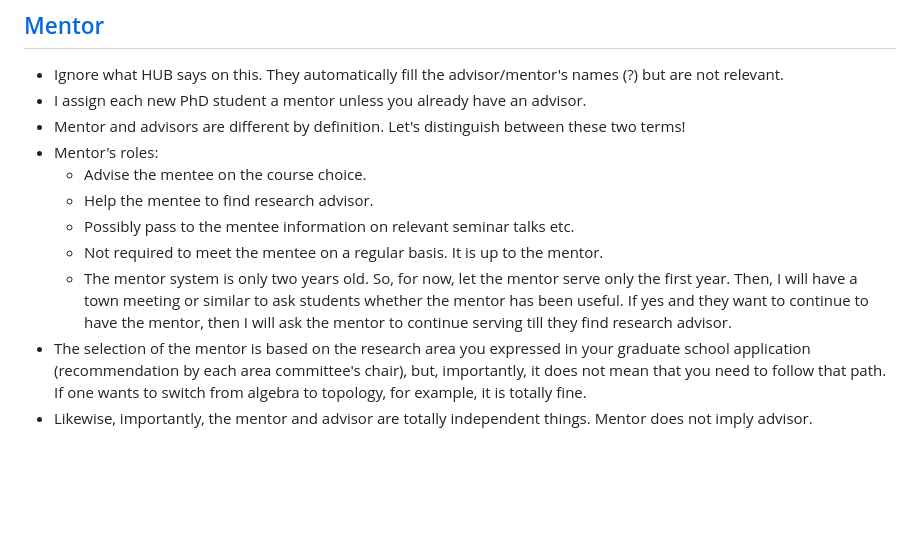
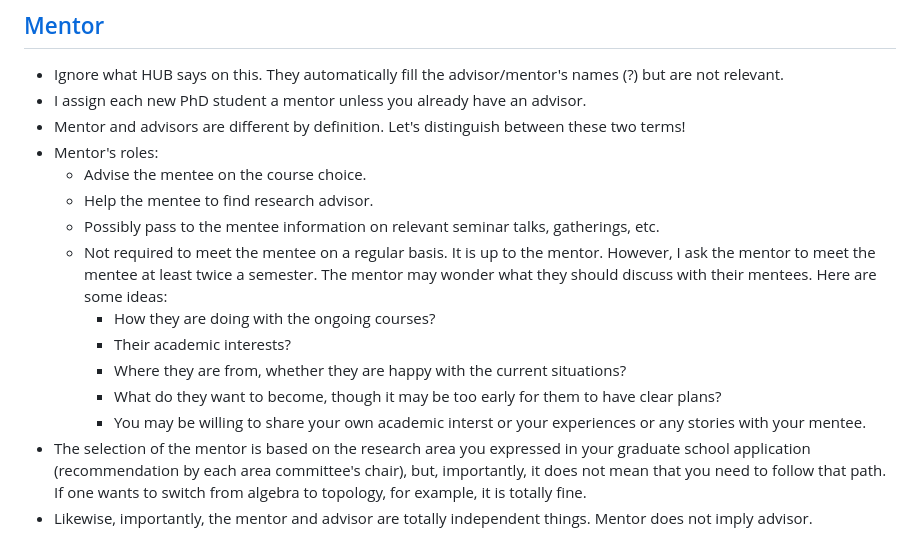
Before and after one commit to naokimas/naokimasuda.github.io, a Markdown page: gsd.md, the part around the change. Drawn GitHub-style; blank space fills up the shorter version.

```diff
--- a/gsd.md
+++ b/gsd.md
@@ -116,9 +116,13 @@ The first year courses are structured as a cohort sequence. You must be enrolled
 - Mentor's roles:
   - Advise the mentee on the course choice.
   - Help the mentee to find research advisor.
-  - Possibly pass to the mentee information on relevant seminar talks etc.
-  - Not required to meet the mentee on a regular basis. It is up to the mentor.
-  - The mentor system is only two years old. So, for now, let the mentor serve only the first year. Then, I will have a town meeting or similar to ask students whether the mentor has been useful. If yes and they want to continue to have the mentor, then I will ask the mentor to continue serving till they find research advisor.
+  - Possibly pass to the mentee information on relevant seminar talks, gatherings, etc.
+  - Not required to meet the mentee on a regular basis. It is up to the mentor. However, I ask the mentor to meet the mentee at least twice a semester. The mentor may wonder what they should discuss with their mentees. Here are some ideas:
+      - How they are doing with the ongoing courses?
+      - Their academic interests?
+      - Where they are from, whether they are happy with the current situations?
+      - What do they want to become, though it may be too early for them to have clear plans?
+      - You may be willing to share your own academic interst or your experiences or any stories with your mentee.
 - The selection of the mentor is based on the research area you expressed in your graduate school application (recommendation by each area committee's chair), but, importantly, it does not mean that you need to follow that path. If one wants to switch from algebra to topology, for example, it is totally fine.
 - Likewise, importantly, the mentor and advisor are totally independent things. Mentor does not imply advisor.
 - MA and MS: You don't have personal mentor. Jenny Russell and I are your contacts.
```
